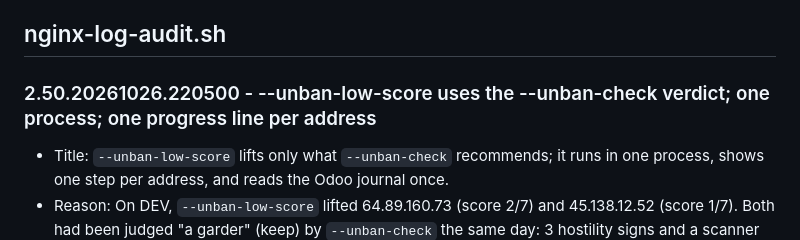
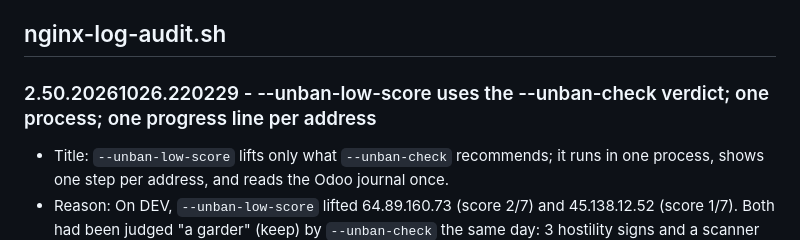
Before and after one commit to Rencontres-Linux-au-Quebec/rlq-admin-tools, a Markdown page: CHANGELOG.md, the part around the change. GitHub-like rendering.

Commit message:
CHANGELOG: 2.50 header timestamp matches the script (220229)
Co-Authored-By: Claude Haiku 5.5 <noreply@anthropic.com>
Claude-Session: https://claude.ai/code/session_01QXEDL7KfhcK4Mrb57VQwGi

```diff
--- a/CHANGELOG.md
+++ b/CHANGELOG.md
@@ -1173,7 +1173,7 @@ Earlier history was archived outside this repository when this file was created.
 
 ## nginx-log-audit.sh
 
-### 2.50.20261026.220500 - --unban-low-score uses the --unban-check verdict; one process; one progress line per address
+### 2.50.20261026.220229 - --unban-low-score uses the --unban-check verdict; one process; one progress line per address
 
 - Title: `--unban-low-score` lifts only what `--unban-check` recommends; it runs in one process, shows one step per address, and reads the Odoo journal once.
 - Reason: On DEV, `--unban-low-score` lifted 64.89.160.73 (score 2/7) and 45.138.12.52 (score 1/7). Both had been judged "a garder" (keep) by `--unban-check` the same day: 3 hostility signs and a scanner for the first, one sign for the second. The two modes disagreed because the low-score mode decided on the score alone. The administrator also asked for less noise and a shorter run (about 155 s for 30 addresses, each sub-investigation rereading the Odoo journal and printing its own headers).
```
